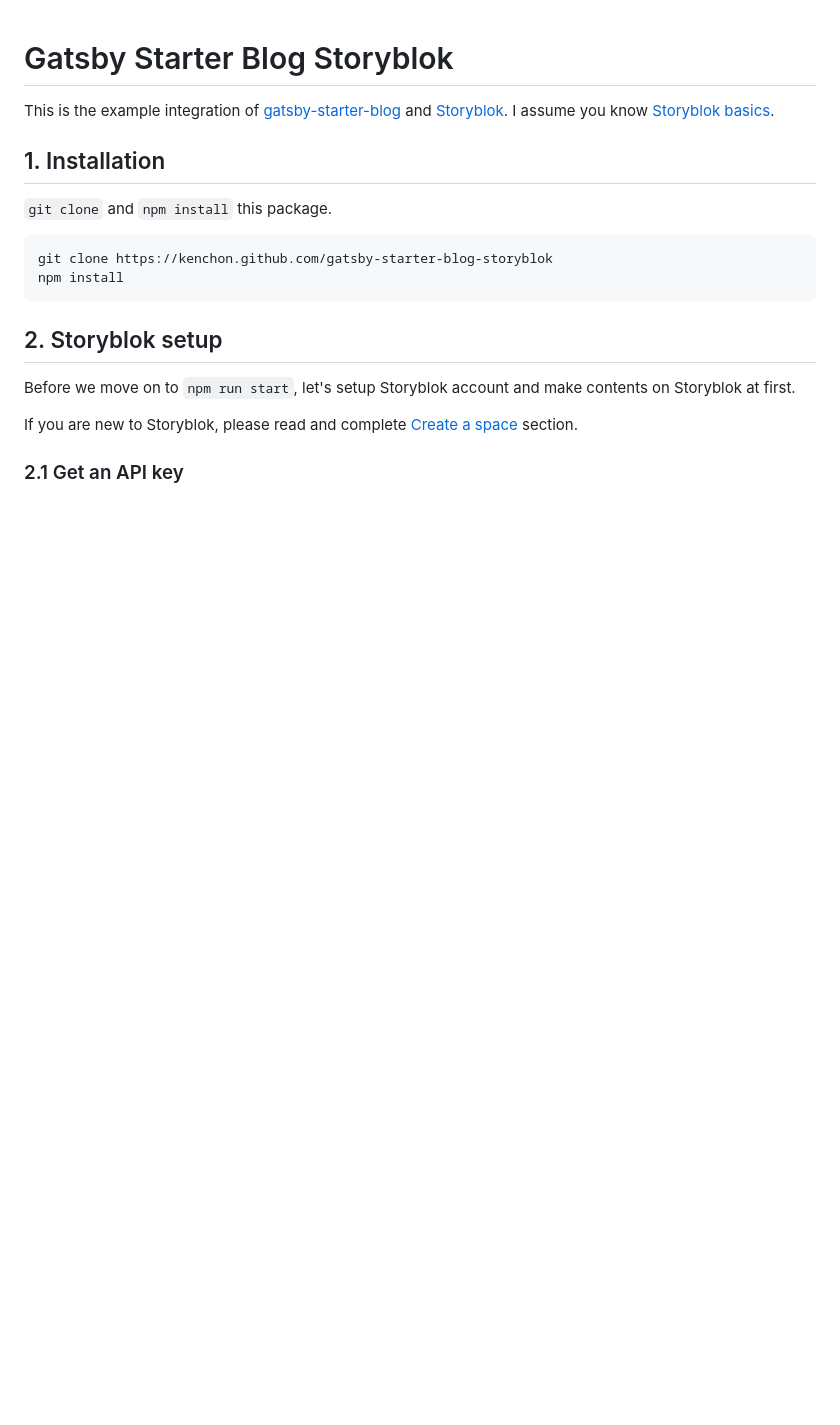
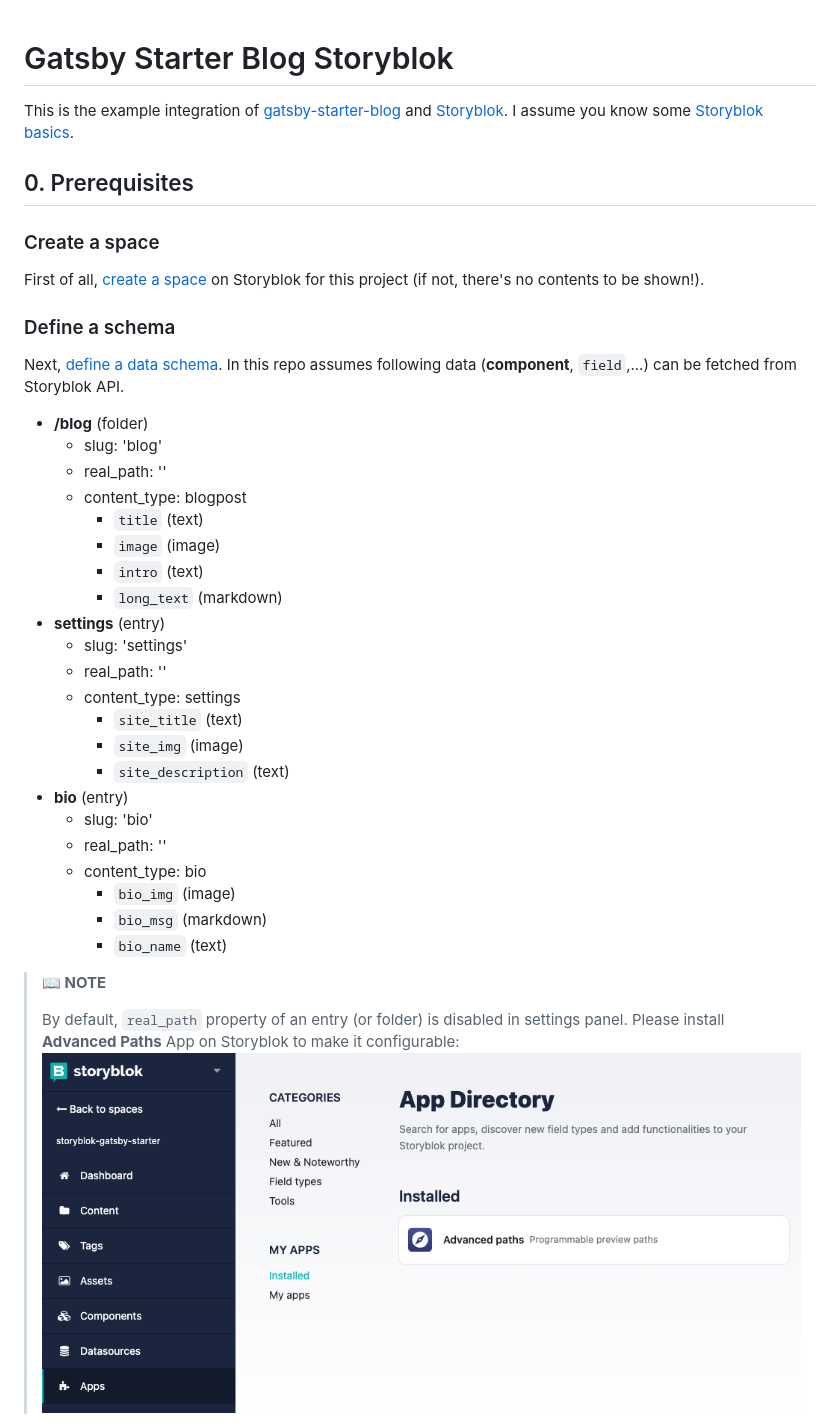
Before and after one commit to kenchon/gatsby-starter-blog-storyblok, a Markdown page: README.md, the part around the change printed below. GitHub-like rendering; blank space fills up the shorter version.

````diff
--- a/README.md
+++ b/README.md
@@ -1,21 +1,42 @@
 # Gatsby Starter Blog Storyblok
 
-This is the example integration of [gatsby-starter-blog](https://github.com/gatsbyjs/gatsby-starter-blog) and [Storyblok](https://www.storyblok.com/). I assume you know [Storyblok basics](https://www.storyblok.com/docs/guide/essentials/content-structures).
+This is the example integration of [gatsby-starter-blog](https://github.com/gatsbyjs/gatsby-starter-blog) and [Storyblok](https://www.storyblok.com/). I assume you know some [Storyblok basics](https://www.storyblok.com/docs/guide/essentials/content-structures).
 
-## 1. Installation
+## 0. Prerequisites
 
-`git clone` and `npm install` this package.
+### Create a space
 
-```bash
-git clone https://kenchon.github.com/gatsby-starter-blog-storyblok
-npm install
-```
+First of all, [create a space](https://www.storyblok.com/docs/guide/getting-started#create-a-space) on Storyblok for this project (if not, there's no contents to be shown!).
 
-## 2. Storyblok setup
+### Define a schema
 
-Before we move on to `npm run start`, let's setup Storyblok account and make contents on Storyblok at first.
+Next, [define a data schema](https://www.storyblok.com/docs/guide/getting-started#prepared-data-structure). In this repo assumes following data (**component**, `field`,...) can be fetched from Storyblok API.
 
-If you are new to Storyblok, please read and complete [Create a space](https://www.storyblok.com/docs/guide/getting-started#create-a-space) section.
+- **/blog** (folder)
+  - slug: 'blog'
+  - real_path: ''
+  - content_type: blogpost
+    - `title` (text)
+    - `image` (image)
+    - `intro` (text)
+    - `long_text` (markdown)
+- **settings** (entry)
+  - slug: 'settings'
+  - real_path: ''
+  - content_type: settings
+    - `site_title` (text)
+    - `site_img` (image)
+    - `site_description` (text)
+- **bio** (entry)
+  - slug: 'bio'
+  - real_path: ''
+  - content_type: bio
+    - `bio_img` (image)
+    - `bio_msg` (markdown)
+    - `bio_name` (text)
 
-### 2.1 Get an API key
+> **📖 NOTE**
+>
+>By default, `real_path` property of an entry (or folder) is disabled in settings panel. Please install **Advanced Paths** App on Storyblok to make it configurable:
+![](./docs/advanced-paths.png)
 
````
Also changed, not shown: other parts of README.md (+32 -33 lines), docs/visual-editor.png (added).
